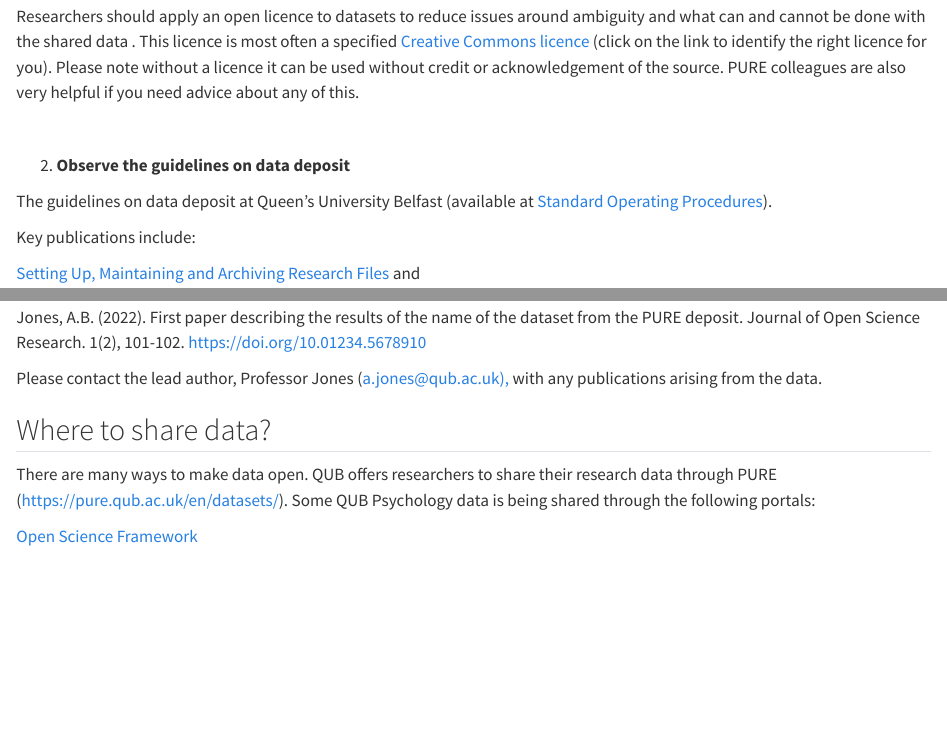
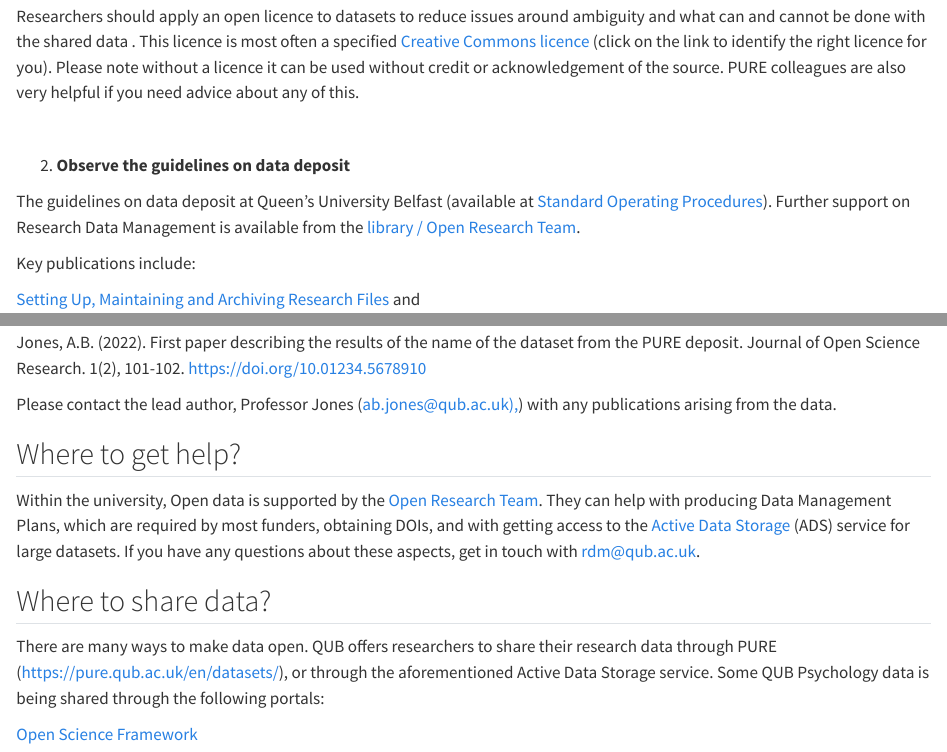
Before and after one commit to QUBPsy/QUBPsyOpenScience, a Quarto document (open_data.qmd): the page in a window 1100 px wide, from 670 px down, and a second part further down, joined at a grey line. Rendered offline with R 4.5, knitr and Pandoc in place of Quarto, with nearby package versions.

Commit message:
updated open_data with information about the Open Research Team

```diff
--- a/open_data.qmd
+++ b/open_data.qmd
@@ -30,15 +30,13 @@ Researchers should apply an open licence to datasets to reduce issues around amb
 
 2.  **Observe the guidelines on data deposit**
 
-The guidelines on data deposit at Queen's University Belfast (available at [Standard Operating Procedures](https://www.qub.ac.uk/Research/Governance-ethics-and-integrity/Policies-procedures-and-guidelines/Standard-operating-procedures/)).
+The guidelines on data deposit at Queen's University Belfast (available at [Standard Operating Procedures](https://www.qub.ac.uk/Research/Governance-ethics-and-integrity/Policies-procedures-and-guidelines/Standard-operating-procedures/)). Further support on Research Data Management is available from the [library / Open Research Team](https://libguides.qub.ac.uk/ResearchDataManagement/Introduction).
 
 Key publications include:
 
 [Setting Up, Maintaining and Archiving Research Files](https://www.qub.ac.uk/home/Research/Governance-ethics-and-integrity/FileStore/Filetoupload,1226017,en.pdf) and
 
 [Data Management, Collection, Validation and Storage](https://www.qub.ac.uk/home/Research/Governance-ethics-and-integrity/FileStore/Filetoupload,1226024,en.pdf)
-
-
 
 3.  **Make sure the data is suitable for deposit using FAIR principles**
 
@@ -74,11 +72,15 @@ Jones, A.B. (2022). Name of the dataset from the PURE deposit \[Data set\]. Quee
 
 Jones, A.B. (2022). First paper describing the results of the name of the dataset from the PURE deposit. Journal of Open Science Research. 1(2), 101-102. [https://doi.org/10.](https://doi.org/10.whateverthenumberishere)[01234.5678910](https://doi.org/01234.5678910whateverthedoinumberis)
 
-Please contact the lead author, Professor Jones ([a.jones\@qub.ac.uk),](mailto:ab.smith@ulster.ac.uk) with any publications arising from the data.
+Please contact the lead author, Professor Jones ([ab.jones\@qub.ac.uk),](mailto:ab.jones@qub.co.uk)) with any publications arising from the data.
+
+## Where to get help?
+
+Within the university, Open data is supported by the [Open Research Team](https://libguides.qub.ac.uk/openaccess/team). They can help with producing Data Management Plans, which are required by most funders, obtaining DOIs, and with getting access to the [Active Data Storage](https://libguides.qub.ac.uk/ResearchDataManagement/ActiveDataStorageUnit) (ADS) service for large datasets. If you have any questions about these aspects, get in touch with [rdm\@qub.ac.uk](mailto:rdm@qub.ac.uk).
 
 ## Where to share data?
 
-There are many ways to make data open. QUB offers researchers to share their research data through PURE (<https://pure.qub.ac.uk/en/datasets/>). Some QUB Psychology data is being shared through the following portals:
+There are many ways to make data open. QUB offers researchers to share their research data through PURE (<https://pure.qub.ac.uk/en/datasets/>), or through the aforementioned Active Data Storage service. Some QUB Psychology data is being shared through the following portals:
 
 [Open Science Framework](https://osf.io/)
 
```
Also changed, not shown: docs/search.json, 1 other file.
